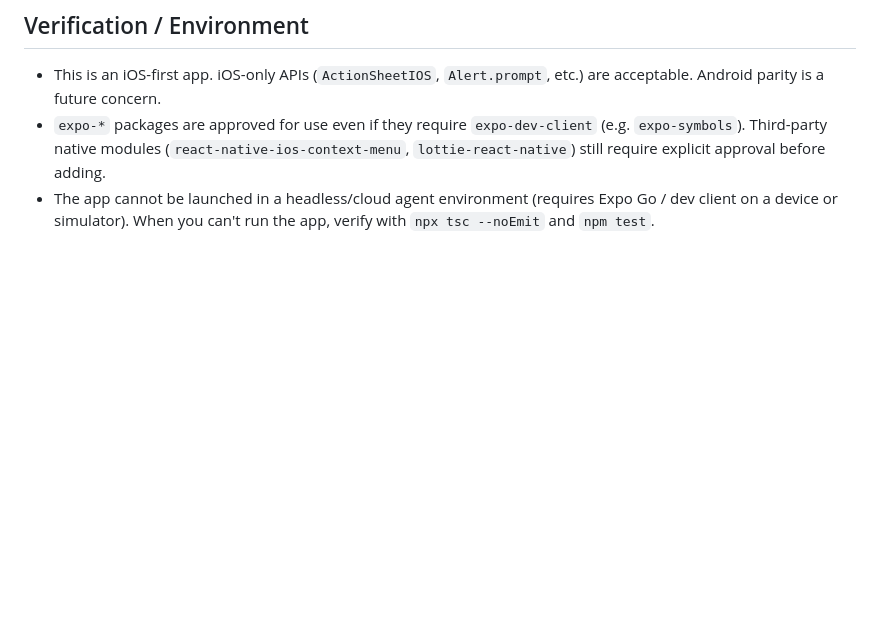
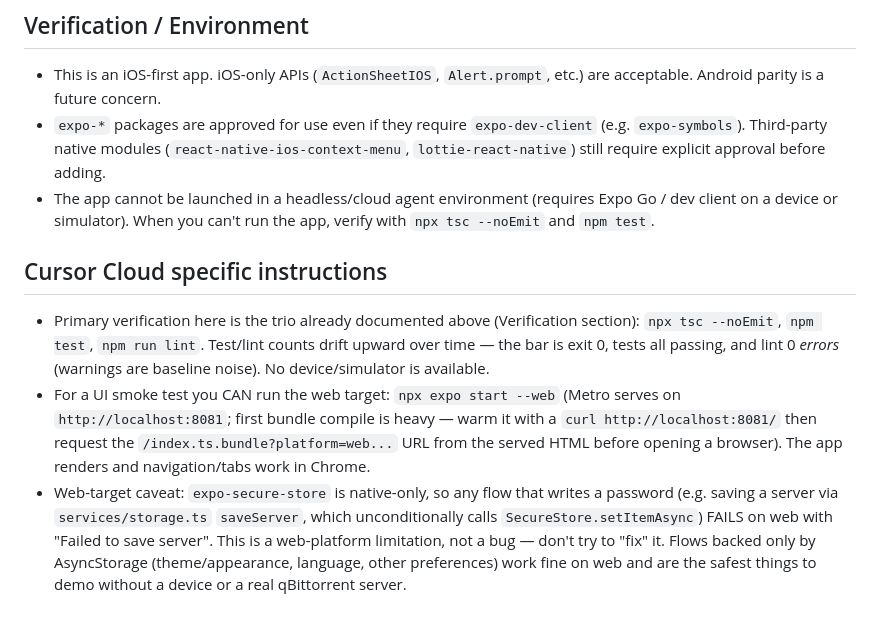
Before and after one commit to taylorcox75/qRemote, a Markdown page: AGENTS.md, the part around the change. Drawn GitHub-style; blank space fills up the shorter version.

Commit message:
docs: add Cursor Cloud environment setup notes to AGENTS.md (#140)
Co-authored-by: Cursor Agent <cursoragent@cursor.com>

```diff
--- a/AGENTS.md
+++ b/AGENTS.md
@@ -123,3 +123,8 @@ None currently tracked. Do not trust a static bug list — run `npx tsc --noEmit
 - This is an iOS-first app. iOS-only APIs (`ActionSheetIOS`, `Alert.prompt`, etc.) are acceptable. Android parity is a future concern.
 - `expo-*` packages are approved for use even if they require `expo-dev-client` (e.g. `expo-symbols`). Third-party native modules (`react-native-ios-context-menu`, `lottie-react-native`) still require explicit approval before adding.
 - The app cannot be launched in a headless/cloud agent environment (requires Expo Go / dev client on a device or simulator). When you can't run the app, verify with `npx tsc --noEmit` and `npm test`.
+
+## Cursor Cloud specific instructions
+- Primary verification here is the trio already documented above (Verification section): `npx tsc --noEmit`, `npm test`, `npm run lint`. Test/lint counts drift upward over time — the bar is exit 0, tests all passing, and lint 0 *errors* (warnings are baseline noise). No device/simulator is available.
+- For a UI smoke test you CAN run the web target: `npx expo start --web` (Metro serves on `http://localhost:8081`; first bundle compile is heavy — warm it with a `curl http://localhost:8081/` then request the `/index.ts.bundle?platform=web...` URL from the served HTML before opening a browser). The app renders and navigation/tabs work in Chrome.
+- Web-target caveat: `expo-secure-store` is native-only, so any flow that writes a password (e.g. saving a server via `services/storage.ts` `saveServer`, which unconditionally calls `SecureStore.setItemAsync`) FAILS on web with "Failed to save server". This is a web-platform limitation, not a bug — don't try to "fix" it. Flows backed only by AsyncStorage (theme/appearance, language, other preferences) work fine on web and are the safest things to demo without a device or a real qBittorrent server.
```
